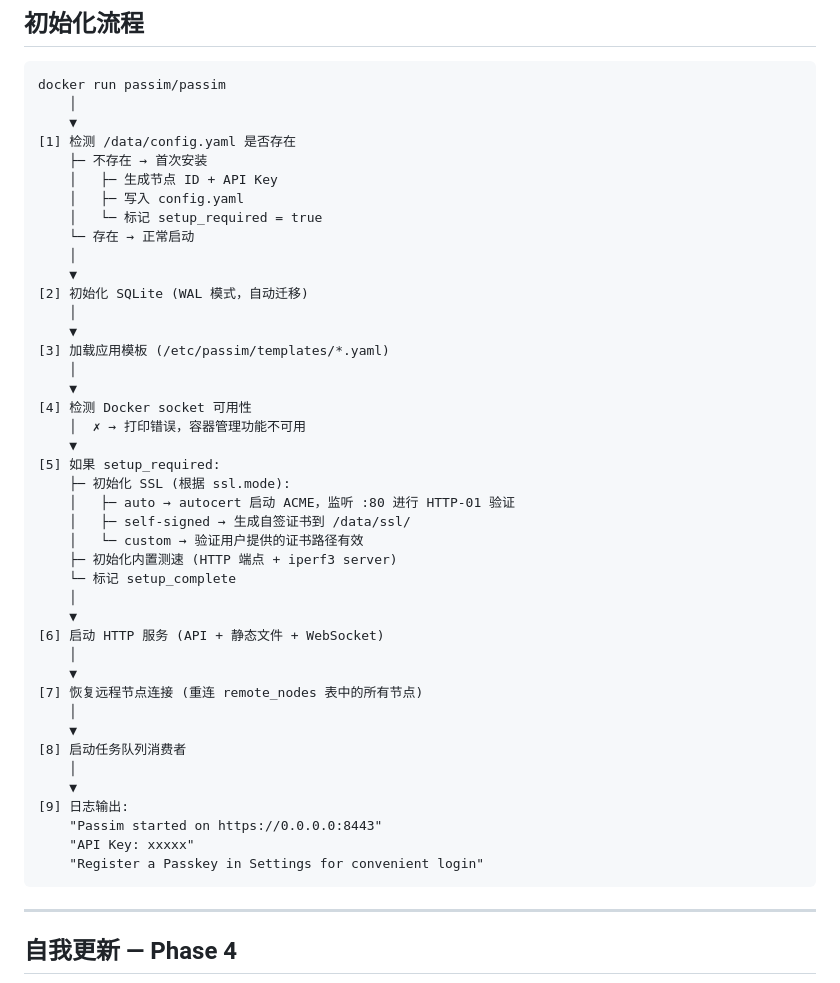
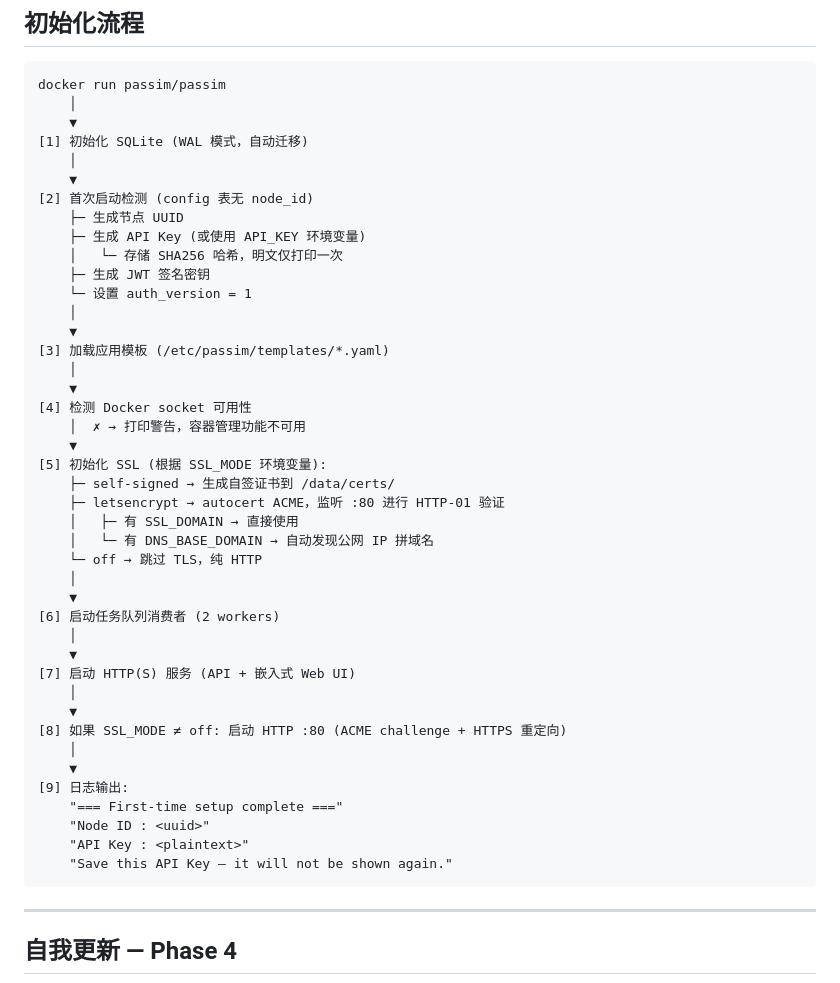
Before and after one commit to Aiaid/passim, a Markdown page: Doc/spec-passim.md, the part around one of its changes. GitHub-like rendering.

````diff
--- a/Doc/spec-passim.md
+++ b/Doc/spec-passim.md
@@ -612,45 +632,45 @@ passim version             # 版本信息
 docker run passim/passim
     │
     ▼
-[1] 检测 /data/config.yaml 是否存在
-    ├─ 不存在 → 首次安装
-    │   ├─ 生成节点 ID + API Key
-    │   ├─ 写入 config.yaml
-    │   └─ 标记 setup_required = true
-    └─ 存在 → 正常启动
+[1] 初始化 SQLite (WAL 模式，自动迁移)
     │
     ▼
-[2] 初始化 SQLite (WAL 模式，自动迁移)
+[2] 首次启动检测 (config 表无 node_id)
+    ├─ 生成节点 UUID
+    ├─ 生成 API Key (或使用 API_KEY 环境变量)
+    │   └─ 存储 SHA256 哈希，明文仅打印一次
+    ├─ 生成 JWT 签名密钥
+    └─ 设置 auth_version = 1
     │
     ▼
 [3] 加载应用模板 (/etc/passim/templates/*.yaml)
     │
     ▼
 [4] 检测 Docker socket 可用性
-    │  ✗ → 打印错误，容器管理功能不可用
+    │  ✗ → 打印警告，容器管理功能不可用
     ▼
-[5] 如果 setup_required:
-    ├─ 初始化 SSL (根据 ssl.mode):
-    │   ├─ auto → autocert 启动 ACME，监听 :80 进行 HTTP-01 验证
-    │   ├─ self-signed → 生成自签证书到 /data/ssl/
-    │   └─ custom → 验证用户提供的证书路径有效
-    ├─ 初始化内置测速 (HTTP 端点 + iperf3 server)
-    └─ 标记 setup_complete
+[5] 初始化 SSL (根据 SSL_MODE 环境变量):
+    ├─ self-signed → 生成自签证书到 /data/certs/
+    ├─ letsencrypt → autocert ACME，监听 :80 进行 HTTP-01 验证
+    │   ├─ 有 SSL_DOMAIN → 直接使用
+    │   └─ 有 DNS_BASE_DOMAIN → 自动发现公网 IP 拼域名
+    └─ off → 跳过 TLS，纯 HTTP
     │
     ▼
-[6] 启动 HTTP 服务 (API + 静态文件 + WebSocket)
+[6] 启动任务队列消费者 (2 workers)
     │
     ▼
-[7] 恢复远程节点连接 (重连 remote_nodes 表中的所有节点)
+[7] 启动 HTTP(S) 服务 (API + 嵌入式 Web UI)
     │
     ▼
-[8] 启动任务队列消费者
+[8] 如果 SSL_MODE ≠ off: 启动 HTTP :80 (ACME challenge + HTTPS 重定向)
     │
     ▼
 [9] 日志输出:
-    "Passim started on https://0.0.0.0:8443"
-    "API Key: xxxxx"
-    "Register a Passkey in Settings for convenient login"
+    "=== First-time setup complete ==="
+    "Node ID : <uuid>"
+    "API Key : <plaintext>"
+    "Save this API Key — it will not be shown again."
 ```
 
 ---
````
Also changed, not shown: other parts of Doc/spec-passim.md (+56 -36 lines), CLAUDE.md (+14 -4 lines), Doc/rewrite-plan.md (+17 -2 lines).
